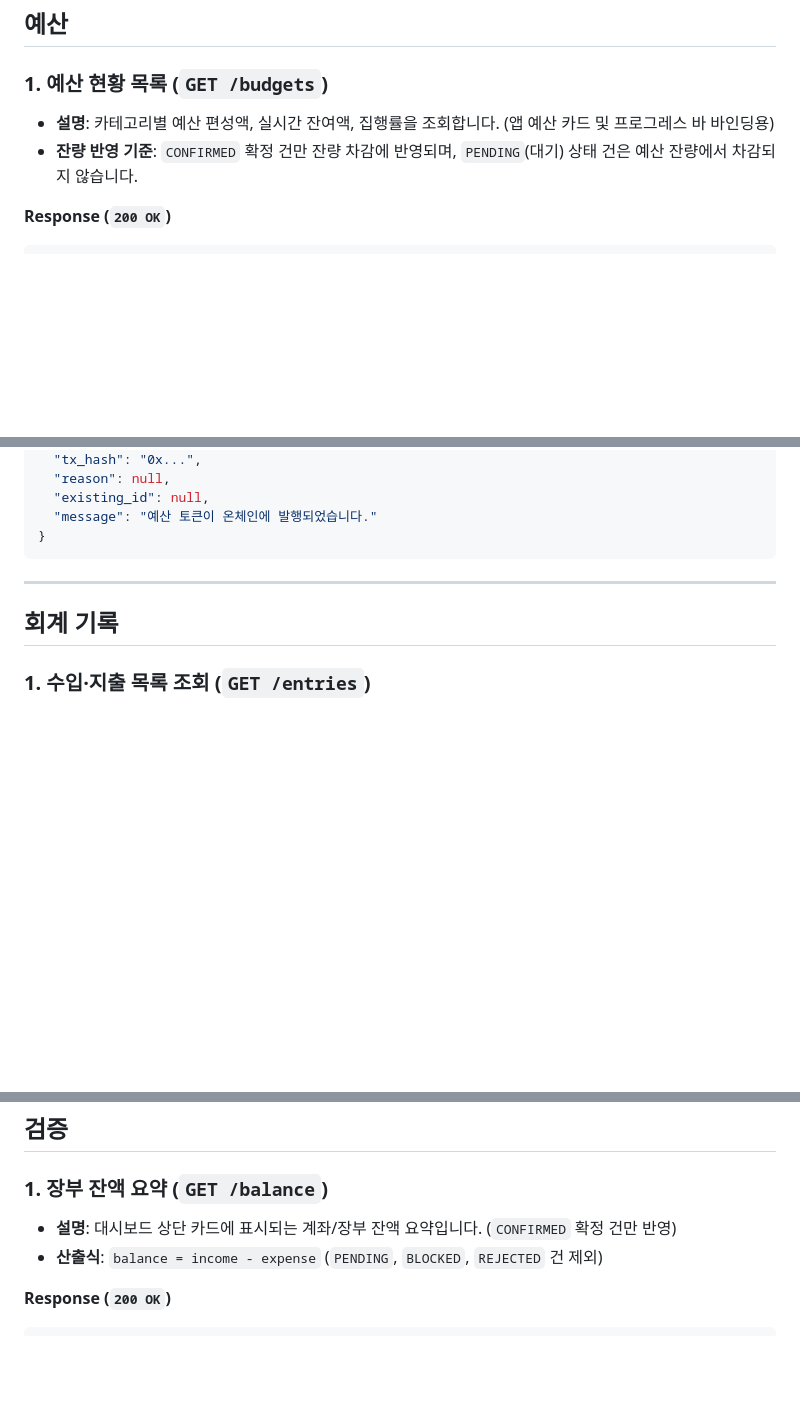
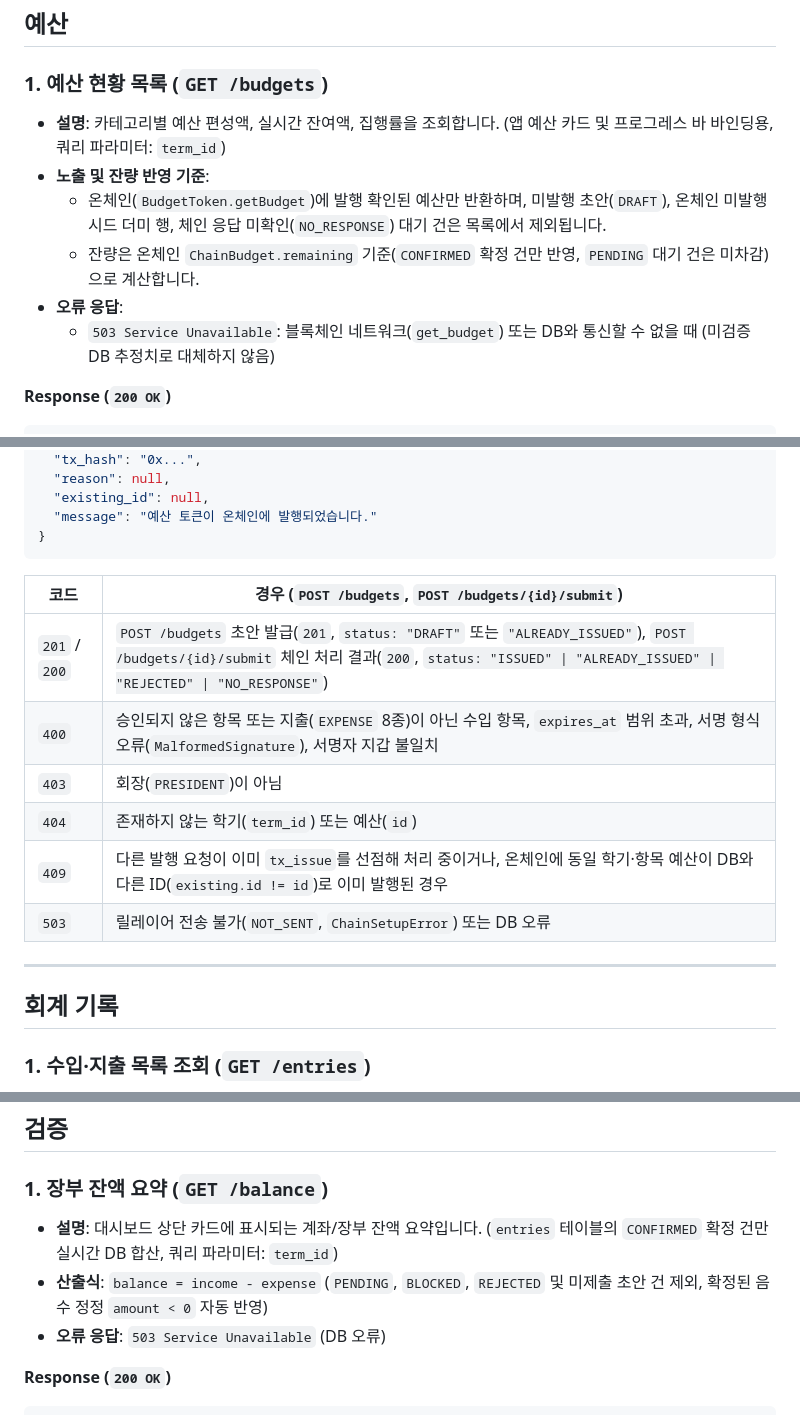
Before and after one commit to bigparty31/blockchain, a Markdown page: docs/API.md, 3 parts joined by grey strips. Rendered like a GitHub page; blank space fills up the shorter version.

Commit message:
docs(api): document 409/503 status codes and unissued exclusion for budgets

````diff
--- a/docs/API.md
+++ b/docs/API.md
@@ -86,8 +86,12 @@
 ## 예산
 
 ### 1. 예산 현황 목록 (`GET /budgets`)
-- **설명**: 카테고리별 예산 편성액, 실시간 잔여액, 집행률을 조회합니다. (앱 예산 카드 및 프로그레스 바 바인딩용)
-- **잔량 반영 기준**: `CONFIRMED` 확정 건만 잔량 차감에 반영되며, `PENDING`(대기) 상태 건은 예산 잔량에서 차감되지 않습니다.
+- **설명**: 카테고리별 예산 편성액, 실시간 잔여액, 집행률을 조회합니다. (앱 예산 카드 및 프로그레스 바 바인딩용, 쿼리 파라미터: `term_id`)
+- **노출 및 잔량 반영 기준**:
+  - 온체인(`BudgetToken.getBudget`)에 발행 확인된 예산만 반환하며, 미발행 초안(`DRAFT`), 온체인 미발행 시드 더미 행, 체인 응답 미확인(`NO_RESPONSE`) 대기 건은 목록에서 제외됩니다.
+  - 잔량은 온체인 `ChainBudget.remaining` 기준(`CONFIRMED` 확정 건만 반영, `PENDING` 대기 건은 미차감)으로 계산합니다.
+- **오류 응답**:
+  - `503 Service Unavailable`: 블록체인 네트워크(`get_budget`) 또는 DB와 통신할 수 없을 때 (미검증 DB 추정치로 대체하지 않음)
 
 **Response (`200 OK`)**
 ```json
@@ -191,6 +195,15 @@
   "message": "예산 토큰이 온체인에 발행되었습니다."
 }
 ```
+
+| 코드 | 경우 (`POST /budgets`, `POST /budgets/{id}/submit`) |
+| --- | --- |
+| `201` / `200` | `POST /budgets` 초안 발급(`201`, `status: "DRAFT"` 또는 `"ALREADY_ISSUED"`), `POST /budgets/{id}/submit` 체인 처리 결과(`200`, `status: "ISSUED" \| "ALREADY_ISSUED" \| "REJECTED" \| "NO_RESPONSE"`) |
+| `400` | 승인되지 않은 항목 또는 지출(`EXPENSE` 8종)이 아닌 수입 항목, `expires_at` 범위 초과, 서명 형식 오류(`MalformedSignature`), 서명자 지갑 불일치 |
+| `403` | 회장(`PRESIDENT`)이 아님 |
+| `404` | 존재하지 않는 학기(`term_id`) 또는 예산(`id`) |
+| `409` | 다른 발행 요청이 이미 `tx_issue`를 선점해 처리 중이거나, 온체인에 동일 학기·항목 예산이 DB와 다른 ID(`existing.id != id`)로 이미 발행된 경우 |
+| `503` | 릴레이어 전송 불가(`NOT_SENT`, `ChainSetupError`) 또는 DB 오류 |
 
 ---
 
@@ -396,8 +409,9 @@
 ## 검증
 
 ### 1. 장부 잔액 요약 (`GET /balance`)
-- **설명**: 대시보드 상단 카드에 표시되는 계좌/장부 잔액 요약입니다. (`CONFIRMED` 확정 건만 반영)
-- **산출식**: `balance = income - expense` (`PENDING`, `BLOCKED`, `REJECTED` 건 제외)
+- **설명**: 대시보드 상단 카드에 표시되는 계좌/장부 잔액 요약입니다. (`entries` 테이블의 `CONFIRMED` 확정 건만 실시간 DB 합산, 쿼리 파라미터: `term_id`)
+- **산출식**: `balance = income - expense` (`PENDING`, `BLOCKED`, `REJECTED` 및 미제출 초안 건 제외, 확정된 음수 정정 `amount < 0` 자동 반영)
+- **오류 응답**: `503 Service Unavailable` (DB 오류)
 
 **Response (`200 OK`)**
 ```json
````
